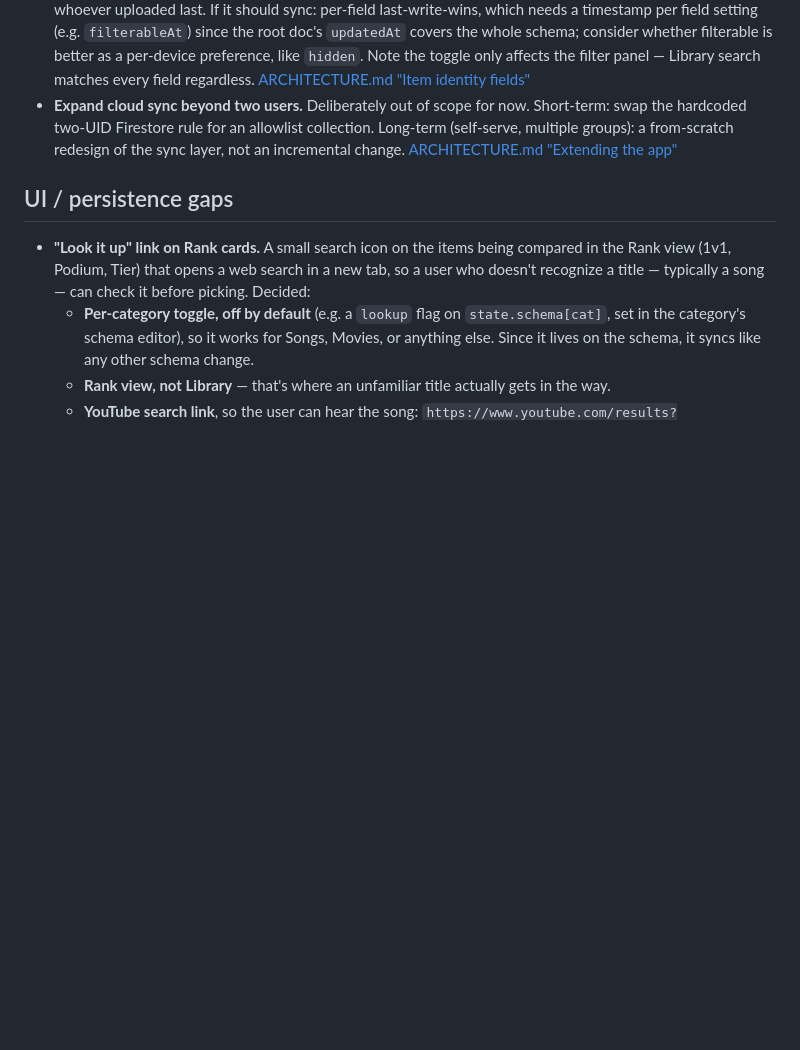
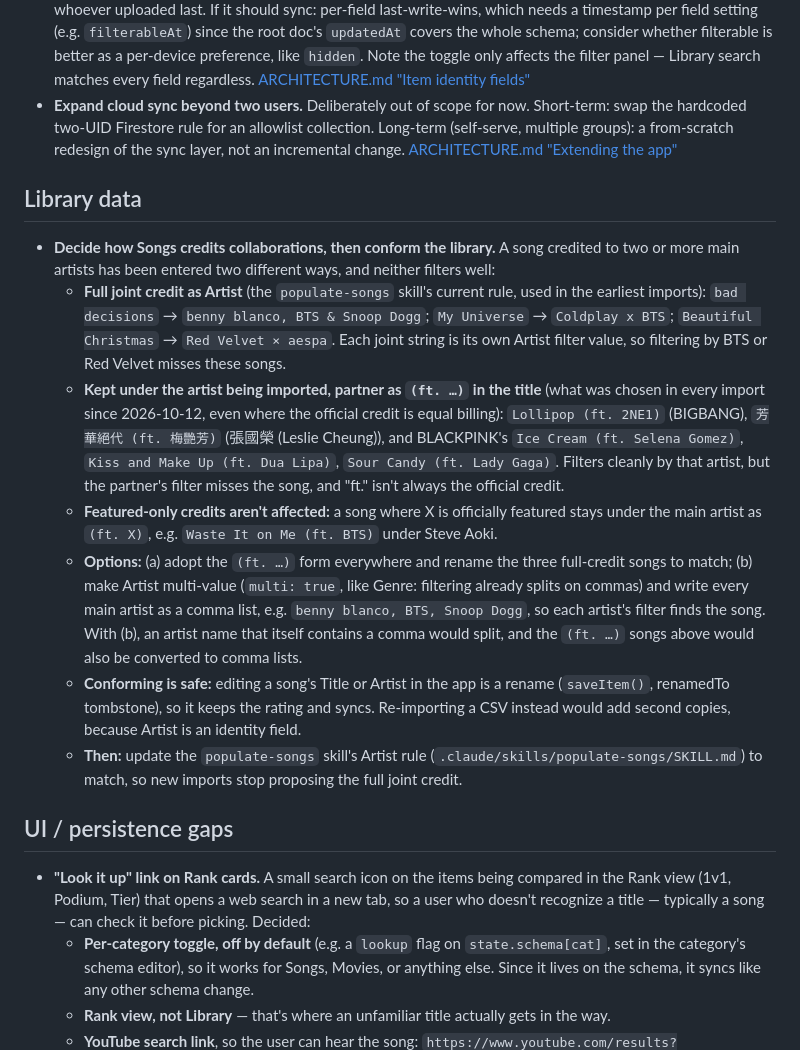
Before and after one commit to wujo635/standalone-ranker, a Markdown page: TODO.md, the part around the change. Drawn GitHub-style; blank space fills up the shorter version.

Commit message:
TODO: decide how Songs credits collaborations, then conform the library
Joint credits were entered two ways: the full joint string as Artist
(three early songs) and, since 2026-10-12, the imported artist with the
partner as "(ft. ...)". Records both, the options (adopt ft. everywhere
or make Artist multi-value), and that renaming in the app keeps ratings.

Co-Authored-By: Claude Opus 5.5 <noreply@anthropic.com>

```diff
--- a/TODO.md
+++ b/TODO.md
@@ -7,6 +7,16 @@ Tracks ideas and known gaps noted in `ARCHITECTURE.md` but not yet scheduled. No
 - **Undo for item/category deletions.** Deletions are permanent today (confirm prompt only, no undo stack). Would need a soft-delete (`deleted: true`) plus a "Recently deleted" view. [ARCHITECTURE.md "Item deletions"](ARCHITECTURE.md)
 - **(Explore — not required) Sync `filterable`/`required` changes on existing fields.** Today `adoptIncomingFields()` only adopts brand-new fields and newly-on `identity` flags; toggling an already-shared field's filterable (🔍/∅) or required setting stays on the device that did it, deliberately ("low stakes if they diverge"). Built-in categories (Movies, Songs) start from the default schema everywhere, so even a device adopting a fresh baseline never picks the change up. Side effect: the root doc's `schema` flip-flops with whoever uploaded last. If it should sync: per-field last-write-wins, which needs a timestamp per field setting (e.g. `filterableAt`) since the root doc's `updatedAt` covers the whole schema; consider whether filterable is better as a per-device preference, like `hidden`. Note the toggle only affects the filter panel — Library search matches every field regardless. [ARCHITECTURE.md "Item identity fields"](ARCHITECTURE.md)
 - **Expand cloud sync beyond two users.** Deliberately out of scope for now. Short-term: swap the hardcoded two-UID Firestore rule for an allowlist collection. Long-term (self-serve, multiple groups): a from-scratch redesign of the sync layer, not an incremental change. [ARCHITECTURE.md "Extending the app"](ARCHITECTURE.md)
+
+## Library data
+
+- **Decide how Songs credits collaborations, then conform the library.** A song credited to two or more main artists has been entered two different ways, and neither filters well:
+  - **Full joint credit as Artist** (the `populate-songs` skill's current rule, used in the earliest imports): `bad decisions` → `benny blanco, BTS & Snoop Dogg`; `My Universe` → `Coldplay x BTS`; `Beautiful Christmas` → `Red Velvet × aespa`. Each joint string is its own Artist filter value, so filtering by BTS or Red Velvet misses these songs.
+  - **Kept under the artist being imported, partner as `(ft. …)` in the title** (what was chosen in every import since 2026-10-12, even where the official credit is equal billing): `Lollipop (ft. 2NE1)` (BIGBANG), `芳華絕代 (ft. 梅艷芳)` (張國榮 (Leslie Cheung)), and BLACKPINK's `Ice Cream (ft. Selena Gomez)`, `Kiss and Make Up (ft. Dua Lipa)`, `Sour Candy (ft. Lady Gaga)`. Filters cleanly by that artist, but the partner's filter misses the song, and "ft." isn't always the official credit.
+  - **Featured-only credits aren't affected:** a song where X is officially featured stays under the main artist as `(ft. X)`, e.g. `Waste It on Me (ft. BTS)` under Steve Aoki.
+  - **Options:** (a) adopt the `(ft. …)` form everywhere and rename the three full-credit songs to match; (b) make Artist multi-value (`multi: true`, like Genre: filtering already splits on commas) and write every main artist as a comma list, e.g. `benny blanco, BTS, Snoop Dogg`, so each artist's filter finds the song. With (b), an artist name that itself contains a comma would split, and the `(ft. …)` songs above would also be converted to comma lists.
+  - **Conforming is safe:** editing a song's Title or Artist in the app is a rename (`saveItem()`, renamedTo tombstone), so it keeps the rating and syncs. Re-importing a CSV instead would add second copies, because Artist is an identity field.
+  - **Then:** update the `populate-songs` skill's Artist rule (`.claude/skills/populate-songs/SKILL.md`) to match, so new imports stop proposing the full joint credit.
 
 ## UI / persistence gaps
 
```
